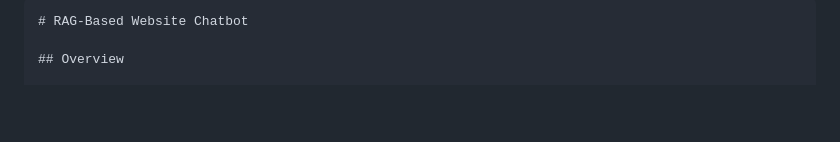
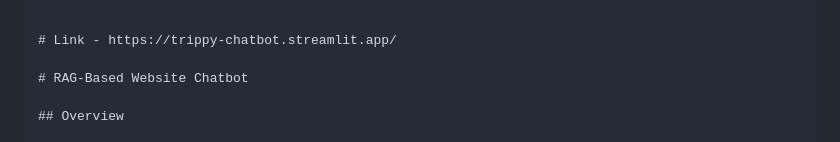
Before and after one commit to abhi00123/rag-website-chatbot, a Markdown page: README.md, the part around the change. GitHub-like rendering; blank space fills up the shorter version.

````diff
--- a/README.md
+++ b/README.md
@@ -1,4 +1,7 @@
 ```md
+
+# Link - https://trippy-chatbot.streamlit.app/
+
 # RAG-Based Website Chatbot
 
 ## Overview
````
